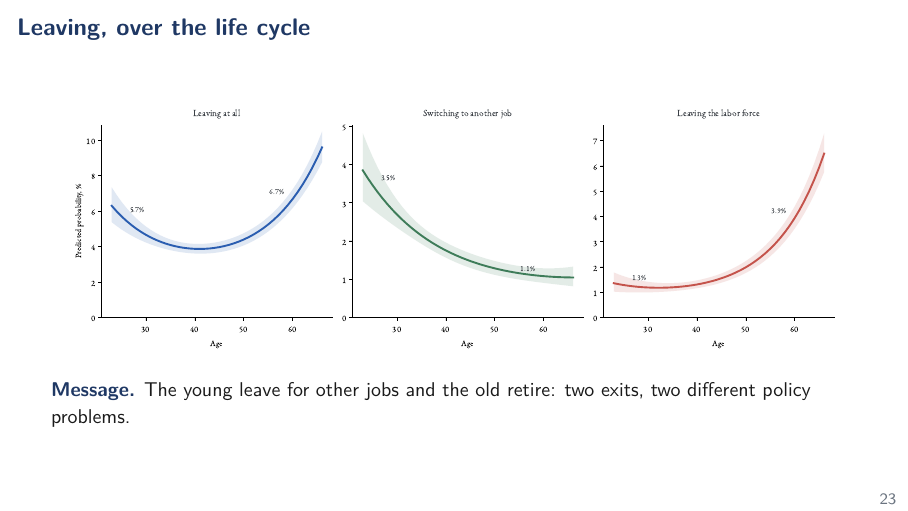
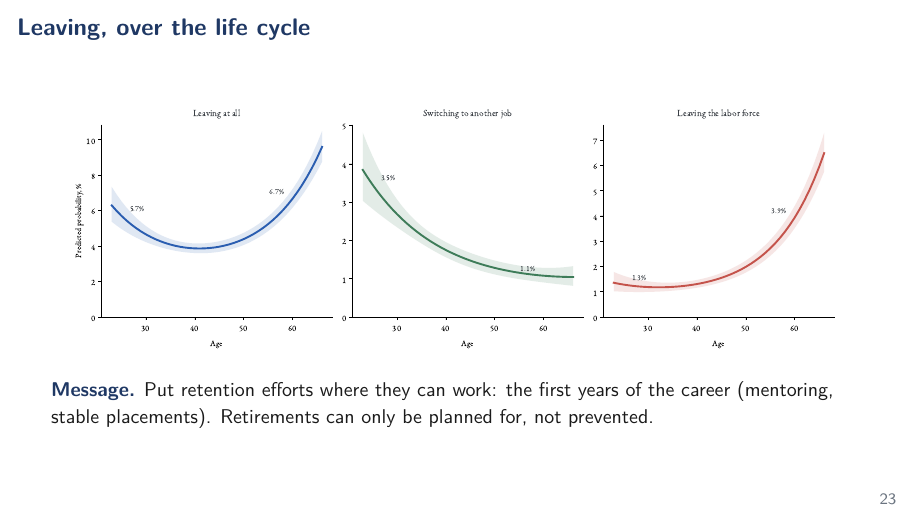
Before and after one commit to jedr1-ship-it/Alternative-Pathways----Quant, LaTeX slides (report/data_cluster/main.tex): page 23 of 52. Compiled offline with pdfLaTeX.

Commit message:
Life-cycle key message states the action, not the chart
Co-Authored-By: Claude Fable 5 <noreply@anthropic.com>
Claude-Session: https://claude.ai/code/session_01DNzQPDcr3zfLTraMHUHqUn

```diff
--- a/report/data_cluster/main.tex
+++ b/report/data_cluster/main.tex
@@ -408,8 +408,9 @@
     \includegraphics[width=0.97\textwidth]{figures/u_routes_deck.pdf}
   \end{center}
   \vspace{-0.3em}
-  {\small {\color{navy}\bfseries Message.} The young leave for other
-   jobs and the old retire: two exits, two different policy problems.}
+  {\small {\color{navy}\bfseries Message.} Put retention efforts where
+   they can work: the first years of the career (mentoring, stable
+   placements). Retirements can only be planned for, not prevented.}
 \end{frame}
 
 \divframe{3}{Correlations: why they leave}
```
Also changed, not shown: report/data_cluster/main.pdf, 2 other files.
